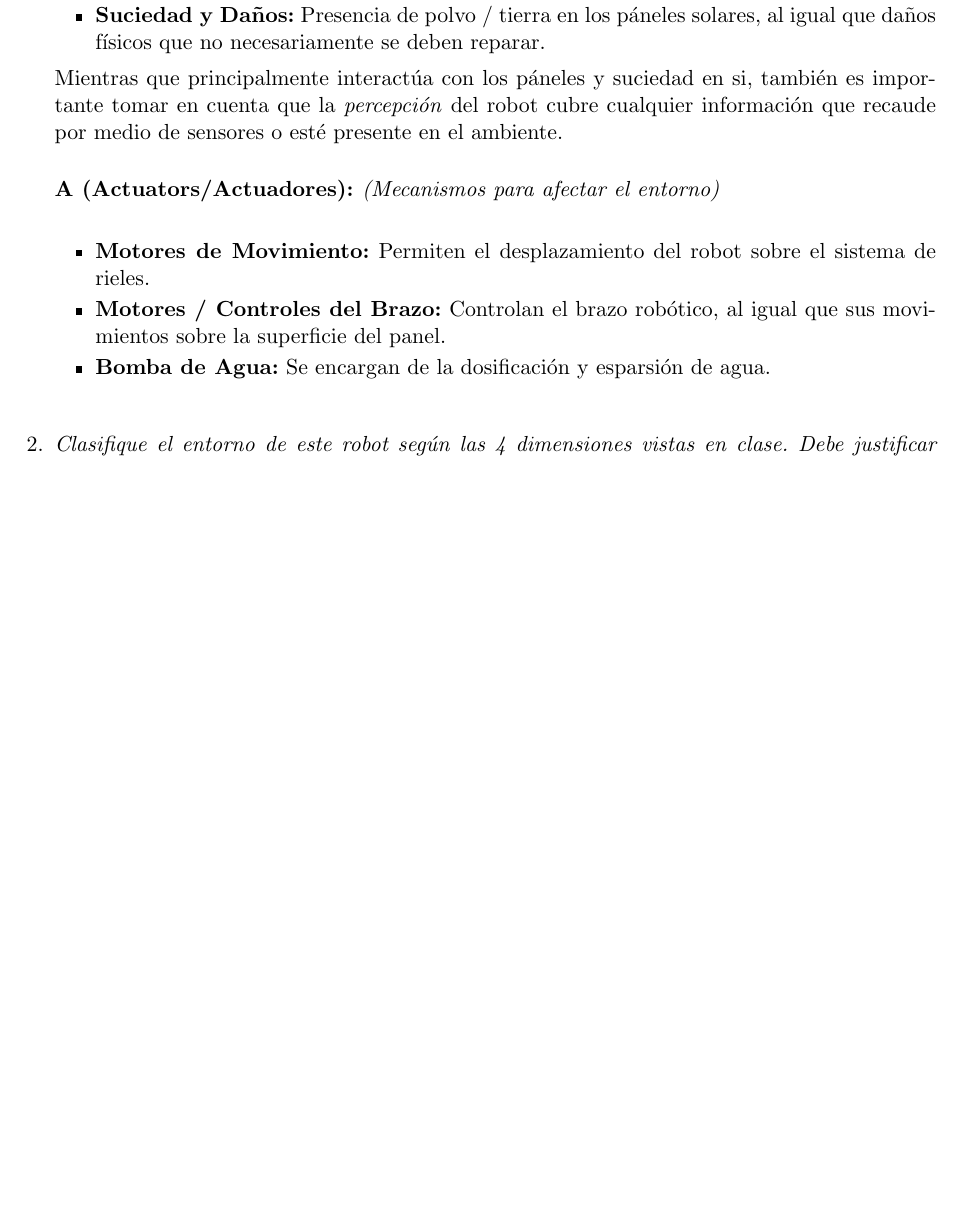
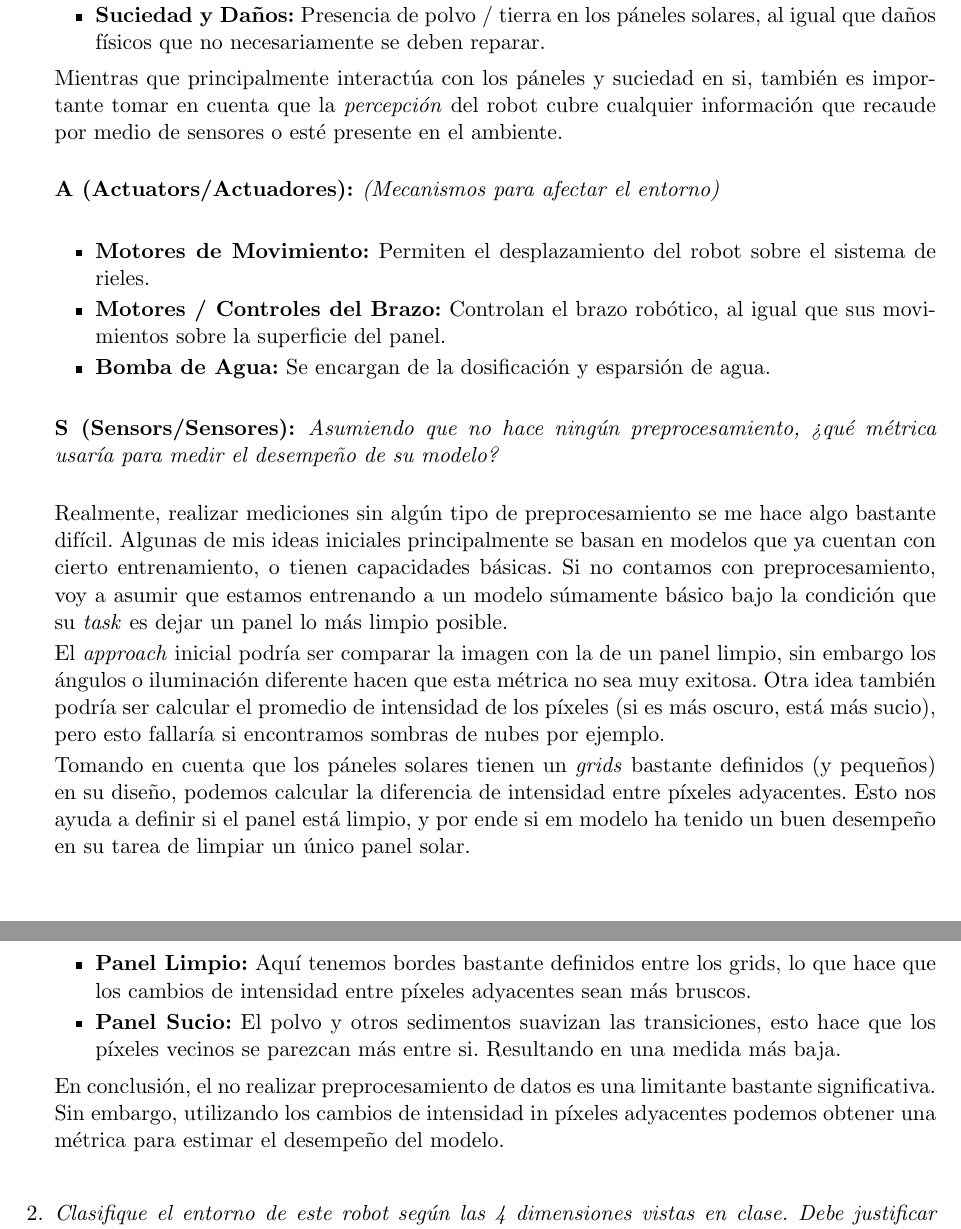
Before and after one commit to Jose-Merida-UVG/Artificial-Intelligence-CC3085, a LaTeX document (HT-1/Informe.tex): part of page 7 of 9 before the commit and two parts of pages 7 and 8 of 9 after it, the two joined at a grey line, cut so that both start at the same text, the shorter picture padded with empty space. Compiled offline with pdfLaTeX.

Commit message:
feat: add missing section & formatting fixes (HT-1)

```diff
--- a/HT-1/Informe.tex
+++ b/HT-1/Informe.tex
@@ -381,6 +381,36 @@ reportes del clima. En base a esto, responda lo siguiente:}
 
     \vspace{1em}
 
+
+
+  \item[S (Sensors/Sensores): \textnormal{\textit{Asumiendo que no hace ningún preprocesamiento, ¿qué métrica usaría
+    para medir el desempeño de su modelo?}}] ~
+
+      Realmente, realizar mediciones sin algún tipo de preprocesamiento se me hace algo bastante difícil. Algunas de mis ideas iniciales
+      principalmente se basan en modelos que ya cuentan con cierto entrenamiento, o tienen capacidades básicas. Si no contamos con preprocesamiento,
+      voy a asumir que estamos entrenando a un modelo súmamente básico bajo la condición que su \textit{task} es dejar un panel lo más limpio
+      posible.
+
+      El \textit{approach} inicial podría ser comparar la imagen con la de un panel limpio, sin embargo los ángulos o iluminación diferente
+      hacen que esta métrica no sea muy exitosa. Otra idea también podría ser calcular el promedio de intensidad de los píxeles (si es
+      más oscuro, está más sucio), pero esto fallaría si encontramos sombras de nubes por ejemplo.
+
+      Tomando en cuenta que los páneles solares tienen un \textit{grids} bastante definidos (y pequeños) en su diseño, podemos calcular
+      la diferencia de intensidad entre píxeles adyacentes. Esto nos ayuda a definir si el panel está limpio, y por ende si em modelo
+      ha tenido un buen desempeño en su tarea de limpiar un único panel solar.
+
+      \begin{itemize}
+        \item \textbf{Panel Limpio:} Aquí tenemos bordes bastante definidos entre los grids, lo que hace que los cambios de intensidad
+          entre píxeles adyacentes sean más bruscos.
+
+        \item \textbf{Panel Sucio:} El polvo y otros sedimentos suavizan las transiciones, esto hace que los píxeles vecinos se parezcan
+          más entre si. Resultando en una medida más baja.
+      \end{itemize}
+
+      En conclusión, el no realizar preprocesamiento de datos es una limitante bastante significativa. Sin embargo, utilizando los cambios
+      de intensidad in píxeles adyacentes podemos obtener una métrica para estimar el desempeño del modelo.
+    \vspace{1em}
+
 \end{description}
 
   \item \textit{Clasifique el entorno de este robot según las 4 dimensiones vistas en clase. Debe
```
